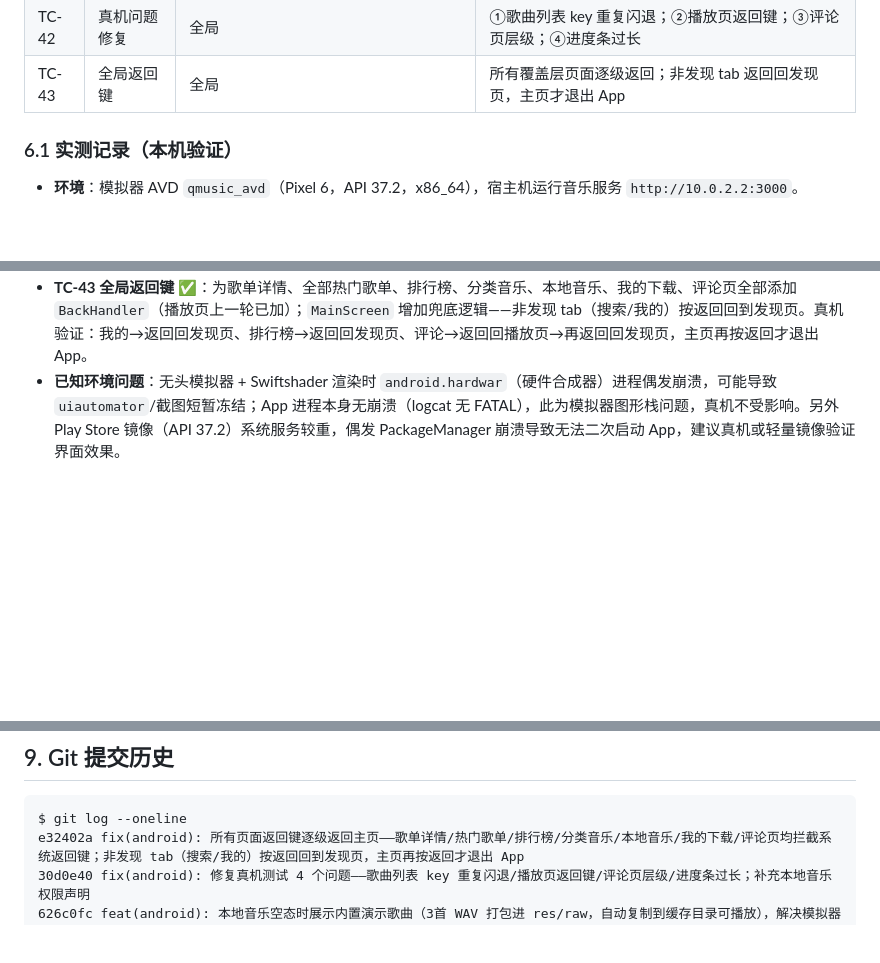
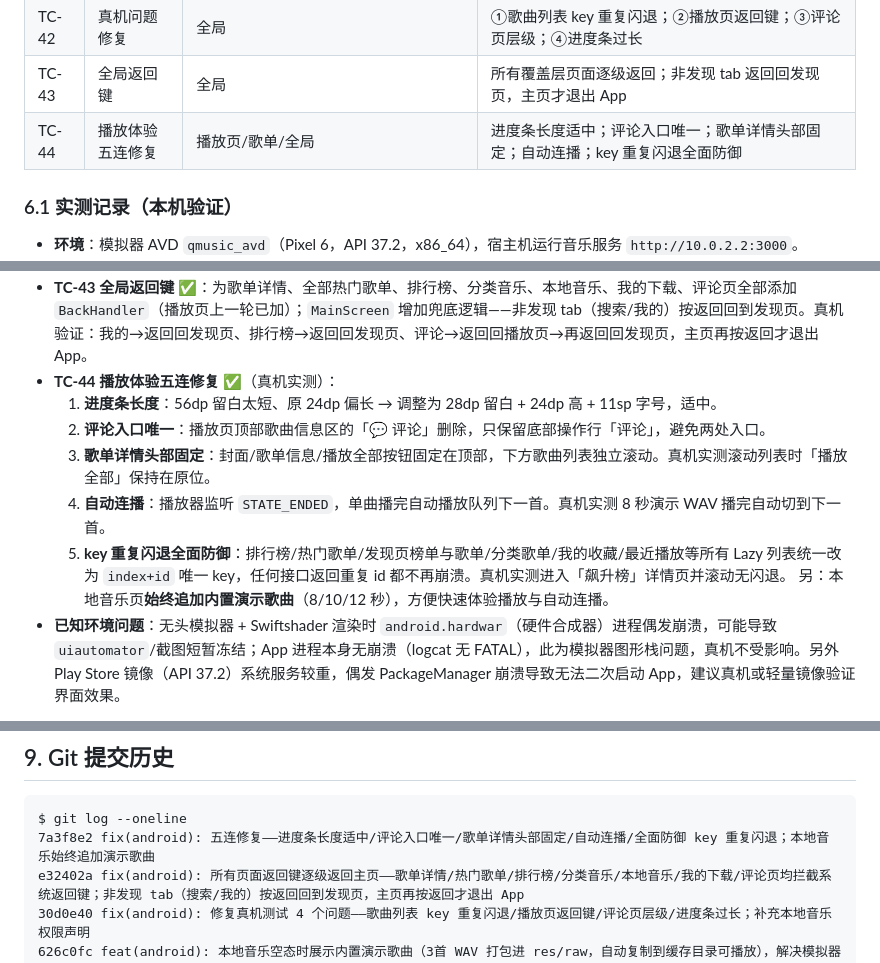
Before and after one commit to hequnsky/qMusic, a Markdown page: docs/交付说明.md, 3 parts joined by grey strips. GitHub-like rendering; blank space fills up the shorter version.

Commit message:
docs: 补充播放体验五连修复说明（TC-44）

````diff
--- a/docs/交付说明.md
+++ b/docs/交付说明.md
@@ -188,6 +188,7 @@ adb install -r android/app/build/outputs/apk/debug/app-debug.apk
 | TC-41 | 内置演示歌曲 | 我的页「本地音乐」 | 设备无本地音乐时展示 3 首打包在 res/raw 的演示 WAV，点击即播 |
 | TC-42 | 真机问题修复 | 全局 | ①歌曲列表 key 重复闪退；②播放页返回键；③评论页层级；④进度条过长 |
 | TC-43 | 全局返回键 | 全局 | 所有覆盖层页面逐级返回；非发现 tab 返回回发现页，主页才退出 App |
+| TC-44 | 播放体验五连修复 | 播放页/歌单/全局 | 进度条长度适中；评论入口唯一；歌单详情头部固定；自动连播；key 重复闪退全面防御 |
 
 ### 6.1 实测记录（本机验证）
 
@@ -238,6 +239,13 @@ adb install -r android/app/build/outputs/apk/debug/app-debug.apk
   4. **播放页进度条过长**：两侧留白从 24dp 增至 40dp、Slider 高度压缩到 26dp、上下间距减小。
   另修复 Manifest 缺失 `READ_MEDIA_AUDIO` / `READ_EXTERNAL_STORAGE` 声明导致本地音乐权限无法授予的问题。
 - **TC-43 全局返回键** ✅：为歌单详情、全部热门歌单、排行榜、分类音乐、本地音乐、我的下载、评论页全部添加 `BackHandler`（播放页上一轮已加）；`MainScreen` 增加兜底逻辑——非发现 tab（搜索/我的）按返回回到发现页。真机验证：我的→返回回发现页、排行榜→返回回发现页、评论→返回回播放页→再返回回发现页，主页再按返回才退出 App。
+- **TC-44 播放体验五连修复** ✅（真机实测）：
+  1. **进度条长度**：56dp 留白太短、原 24dp 偏长 → 调整为 28dp 留白 + 24dp 高 + 11sp 字号，适中。
+  2. **评论入口唯一**：播放页顶部歌曲信息区的「💬 评论」删除，只保留底部操作行「评论」，避免两处入口。
+  3. **歌单详情头部固定**：封面/歌单信息/播放全部按钮固定在顶部，下方歌曲列表独立滚动。真机实测滚动列表时「播放全部」保持在原位。
+  4. **自动连播**：播放器监听 `STATE_ENDED`，单曲播完自动播放队列下一首。真机实测 8 秒演示 WAV 播完自动切到下一首。
+  5. **key 重复闪退全面防御**：排行榜/热门歌单/发现页榜单与歌单/分类歌单/我的收藏/最近播放等所有 Lazy 列表统一改为 `index+id` 唯一 key，任何接口返回重复 id 都不再崩溃。真机实测进入「飙升榜」详情页并滚动无闪退。
+  另：本地音乐页**始终追加内置演示歌曲**（8/10/12 秒），方便快速体验播放与自动连播。
 - **已知环境问题**：无头模拟器 + Swiftshader 渲染时 `android.hardwar`（硬件合成器）进程偶发崩溃，可能导致 `uiautomator`/截图短暂冻结；App 进程本身无崩溃（logcat 无 FATAL），此为模拟器图形栈问题，真机不受影响。另外 Play Store 镜像（API 37.2）系统服务较重，偶发 PackageManager 崩溃导致无法二次启动 App，建议真机或轻量镜像验证界面效果。
 
 ### 6.2 APK 产物校验
@@ -287,6 +295,7 @@ adb install -r android/app/build/outputs/apk/debug/app-debug.apk
 
 ```
 $ git log --oneline
+7a3f8e2 fix(android): 五连修复——进度条长度适中/评论入口唯一/歌单详情头部固定/自动连播/全面防御 key 重复闪退；本地音乐始终追加演示歌曲
 e32402a fix(android): 所有页面返回键逐级返回主页——歌单详情/热门歌单/排行榜/分类音乐/本地音乐/我的下载/评论页均拦截系统返回键；非发现 tab（搜索/我的）按返回回到发现页，主页再按返回才退出 App
 30d0e40 fix(android): 修复真机测试 4 个问题——歌曲列表 key 重复闪退/播放页返回键/评论页层级/进度条过长；补充本地音乐权限声明
 626c0fc feat(android): 本地音乐空态时展示内置演示歌曲（3首 WAV 打包进 res/raw，自动复制到缓存目录可播放），解决模拟器存储不可用时无法体验本地音乐的问题
````
